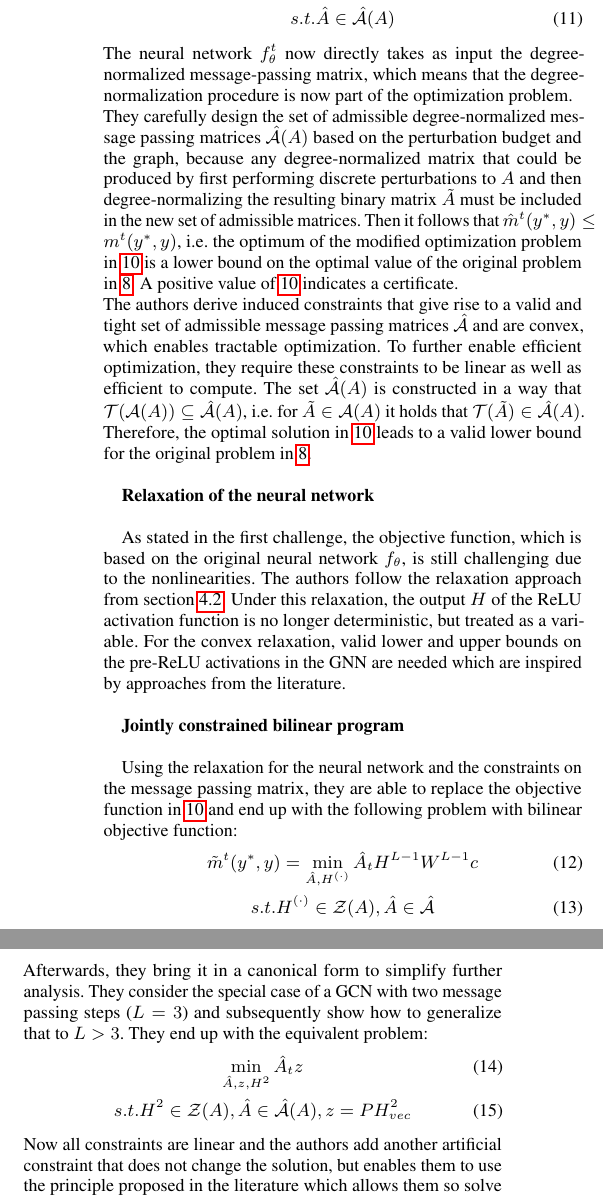
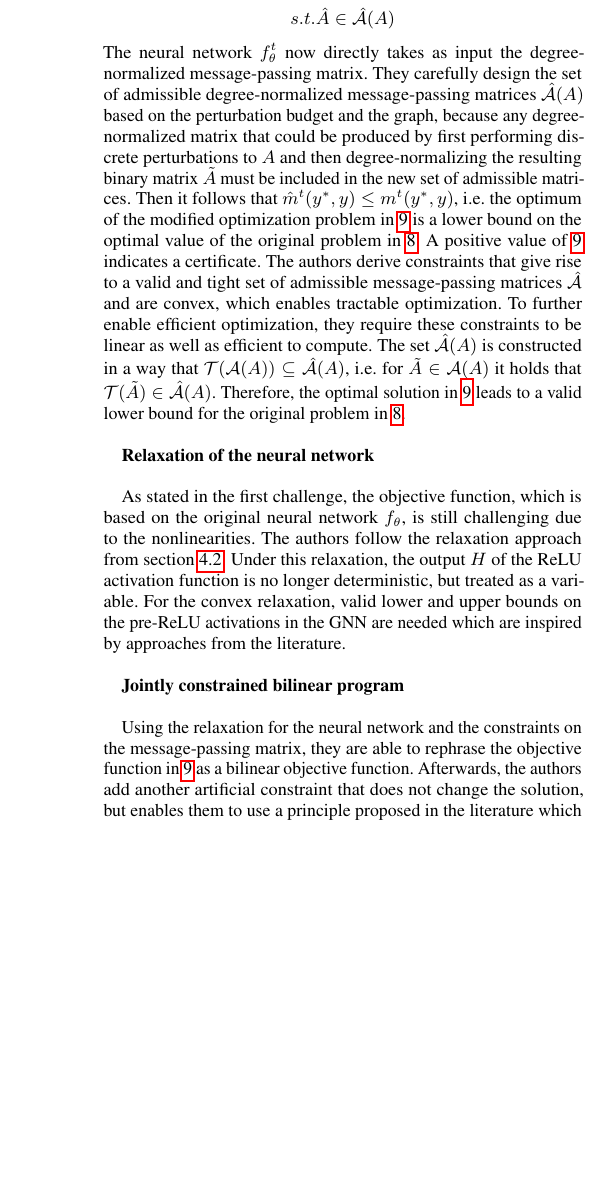
Before and after one commit to tbohne/SML20, a LaTeX paper (tex_files/main.tex): two parts of the columns of page 7 of 9 before the commit and part of one column of page 7 of 9 after it, the two joined at a grey line, cut so that both start at the same text, the shorter picture padded with empty space. Compiled offline with pdfLaTeX.

Commit message:
first version of 2020 paper complete

```diff
--- a/tex_files/main.tex
+++ b/tex_files/main.tex
@@ -559,16 +558,15 @@ to optimize over a discrete variable as well as bypassing the nonconvex degree-n
 \label{eq:5}
     \hat{m}^t (y^{\ast}, y) := \min_{\hat{A}} f_{\theta}^t (X, \hat{A})_y^{\ast}
     - f_{\theta}^t (X, \hat{A})_y \\
-    s.t. \hat{A} \in \mathcal{\hat{A}}(A)
+    s.t. \hat{A} \in \mathcal{\hat{A}}(A) \nonumber
 \end{gather}
-The neural network $f_{\theta}^t$ now directly takes as input the degree-normalized message-passing matrix,
-which means that the degree-normalization procedure is now part of the optimization problem.\newline
-They carefully design the set of admissible degree-normalized message passing matrices $\mathcal{\hat{A}}(A)$ based
+The neural network $f_{\theta}^t$ now directly takes as input the degree-normalized message-passing matrix.
+They carefully design the set of admissible degree-normalized message-passing matrices $\mathcal{\hat{A}}(A)$ based
 on the perturbation budget and the graph, because any degree-normalized matrix that could be produced by first performing discrete
 perturbations to $A$ and then degree-normalizing the resulting binary matrix $\tilde{A}$ must be included in the new set of admissible matrices.
 Then it follows that $\hat{m}^t (y^{\ast}, y) \leq m^t (y^{\ast}, y)$, i.e. the optimum of the modified optimization problem in
-\ref{eq:5} is a lower bound on the optimal value of the original problem in \ref{eq:4}. A positive value of \ref{eq:5} indicates a certificate.\newline
-The authors derive induced constraints that give rise to a valid and tight set of admissible message passing matrices $\mathcal{\hat{A}}$
+\ref{eq:5} is a lower bound on the optimal value of the original problem in \ref{eq:4}. A positive value of \ref{eq:5} indicates a certificate.
+The authors derive constraints that give rise to a valid and tight set of admissible message-passing matrices $\mathcal{\hat{A}}$
 and are convex, which enables tractable optimization. To further enable efficient optimization, they require these constraints to be linear
 as well as efficient to compute. The set $\mathcal{\hat{A}}(A)$ is constructed in a way that $\mathcal{T}(\mathcal{A}(A)) \subseteq \mathcal{\hat{A}}(A)$,
 i.e. for $\tilde{A} \in \mathcal{A}(A)$ it holds that $\mathcal{T}(\tilde{A}) \in \mathcal{\hat{A}}(A)$.
@@ -583,20 +581,8 @@ valid lower and upper bounds on the pre-ReLU activations in the GNN are needed w
 
 \textbf{Jointly constrained bilinear program}\newline
 
-Using the relaxation for the neural network and the constraints on the message passing matrix, they are able to
-replace the objective function in \ref{eq:5} and end up with the following problem with bilinear objective function:
-\begin{gather}
-    \tilde{m}^t (y^{\ast}, y) = \min_{\hat{A}, H^{(\cdot)}} \hat{A}_t H^{L-1} W^{L-1} c \\
-    s.t. H^{(\cdot)} \in \mathcal{Z}(A), \hat{A} \in \mathcal{\hat{A}}
-\end{gather}
-Afterwards, they bring it in a canonical form to simplify further analysis. They consider the special case
-of a GCN with two message passing steps ($L=3$) and subsequently show how to generalize that to $L>3$.
-They end up with the equivalent problem:
-\begin{gather}
-\label{eq:6}
-    \min_{\hat{A}, z, H^2} \hat{A}_t z \\
-    s.t. H^2 \in \mathcal{Z}(A), \hat{A} \in \mathcal{\hat{A}}(A), z = PH_{vec}^2
-\end{gather}
-Now all constraints are linear and the authors add another artificial constraint that does not change the solution,
-but enables them to use the principle proposed in the literature which allows them so solve the jointly constrained
+Using the relaxation for the neural network and the constraints on the message-passing matrix, they are able to
+rephrase the objective function in \ref{eq:5} as a bilinear objective function.
+Afterwards, the authors add another artificial constraint that does not change the solution, but enables them to use
+a principle proposed in the literature which allows them so solve the jointly constrained
 bilinear optimization problem. The idea is to use the convex envelope of the objective function to compute lower bounds
```
Also changed, not shown: tex_files/main.tex (19 more changed lines).
